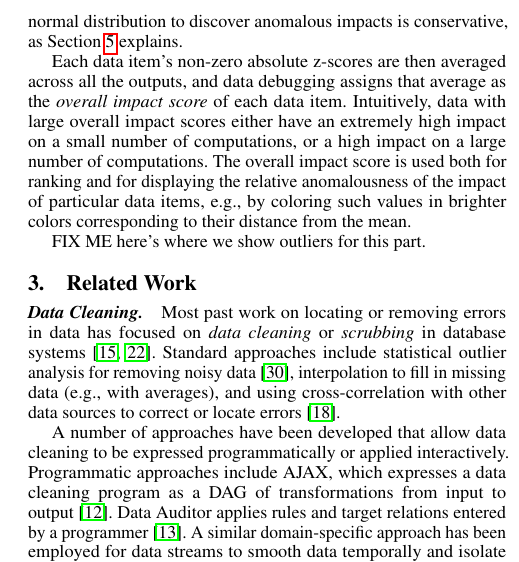
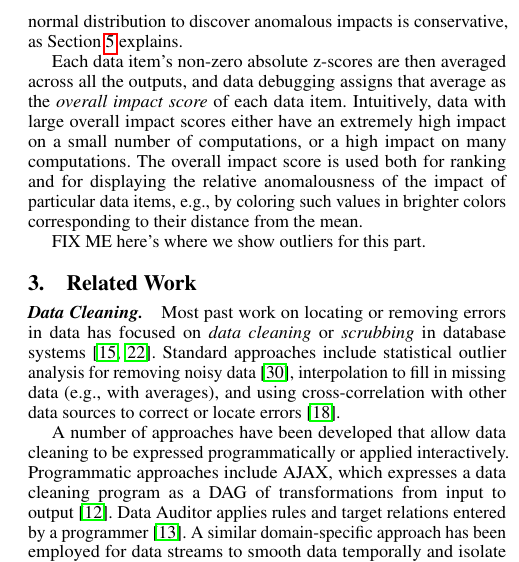
Before and after one commit to plasma-umass/DataDebug, a LaTeX paper (PLDI-2012/main.tex, which reads PLDI-2012/overview.tex): part of one column of page 3 of 4, cut so that both start at the same text. Compiled offline with pdfLaTeX; a missing font is replaced by an installed copy or a similar font.

Commit message:
Minor wordsmithing.

```diff
--- a/PLDI-2012/overview.tex
+++ b/PLDI-2012/overview.tex
@@ -125,11 +125,11 @@ to discover anomalous impacts is conservative, as
 Section~\ref{sec:analysis} explains.
 
 Each data item's non-zero absolute z-scores are then averaged across
-all the outputs, and data debugging assigns that average as
-the \emph{overall impact score} of each data item.  Intuitively, data
-with large overall impact scores either have an extremely high impact
-on a small number of computations, or a high impact on a large number
-of computations. The overall impact score is used both for ranking and
+all the outputs, and data debugging assigns that average as the
+\emph{overall impact score} of each data item. Intuitively, data with
+large overall impact scores either have an extremely high impact on a
+small number of computations, or a high impact on many
+computations. The overall impact score is used both for ranking and
 for displaying the relative anomalousness of the impact of particular
 data items, e.g., by coloring such values in brighter colors
 corresponding to their distance from the mean.
```
